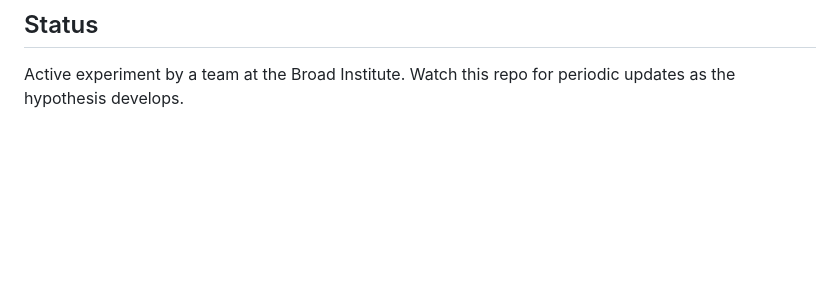
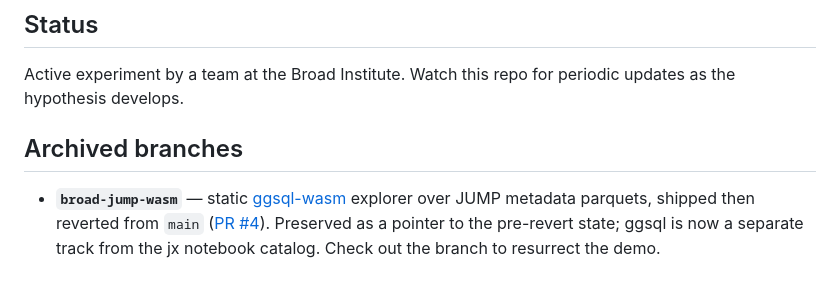
Before and after one commit to broadinstitute/jx, a Markdown page: README.md, the part around the change. GitHub-like rendering; blank space fills up the shorter version.

Commit message:
docs: Document broad-jump-wasm archived branch in README
Adds a short "Archived branches" section so teammates running
git branch -a have context on why broad-jump-wasm exists and how
to use it. Points at PR #4 for the full story.

Co-Authored-By: Claude Opus 4.7 (1M context) <noreply@anthropic.com>

```diff
--- a/README.md
+++ b/README.md
@@ -37,3 +37,7 @@ BSD 3-Clause — see [LICENSE](LICENSE).
 ## Status
 
 Active experiment by a team at the Broad Institute. Watch this repo for periodic updates as the hypothesis develops.
+
+## Archived branches
+
+- **`broad-jump-wasm`** — static [ggsql-wasm](https://ggsql.org/wasm/) explorer over JUMP metadata parquets, shipped then reverted from `main` ([PR #4](https://github.com/broadinstitute/jx/pull/4)). Preserved as a pointer to the pre-revert state; ggsql is now a separate track from the jx notebook catalog. Check out the branch to resurrect the demo.
```
